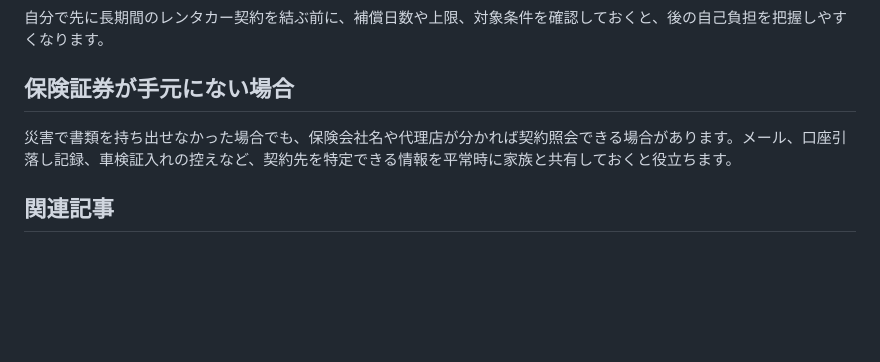
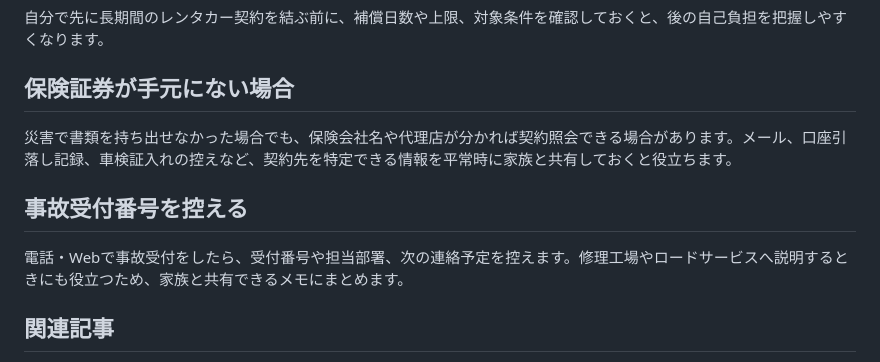
Before and after one commit to yuki746289/product_blog_bousai_prev, a Markdown page: content/articles/B011_flooded_car_insurance.md, the part around the change. Drawn GitHub-style; blank space fills up the shorter version.

Commit message:
Top up B011 depth

```diff
--- a/content/articles/B011_flooded_car_insurance.md
+++ b/content/articles/B011_flooded_car_insurance.md
@@ -121,6 +121,10 @@ affiliate: false
 
 災害で書類を持ち出せなかった場合でも、保険会社名や代理店が分かれば契約照会できる場合があります。メール、口座引落し記録、車検証入れの控えなど、契約先を特定できる情報を平常時に家族と共有しておくと役立ちます。
 
+## 事故受付番号を控える
+
+電話・Webで事故受付をしたら、受付番号や担当部署、次の連絡予定を控えます。修理工場やロードサービスへ説明するときにも役立つため、家族と共有できるメモにまとめます。
+
 ## 関連記事
 
 - [車が冠水・水没しそうなとき](article_b008.html)
```
